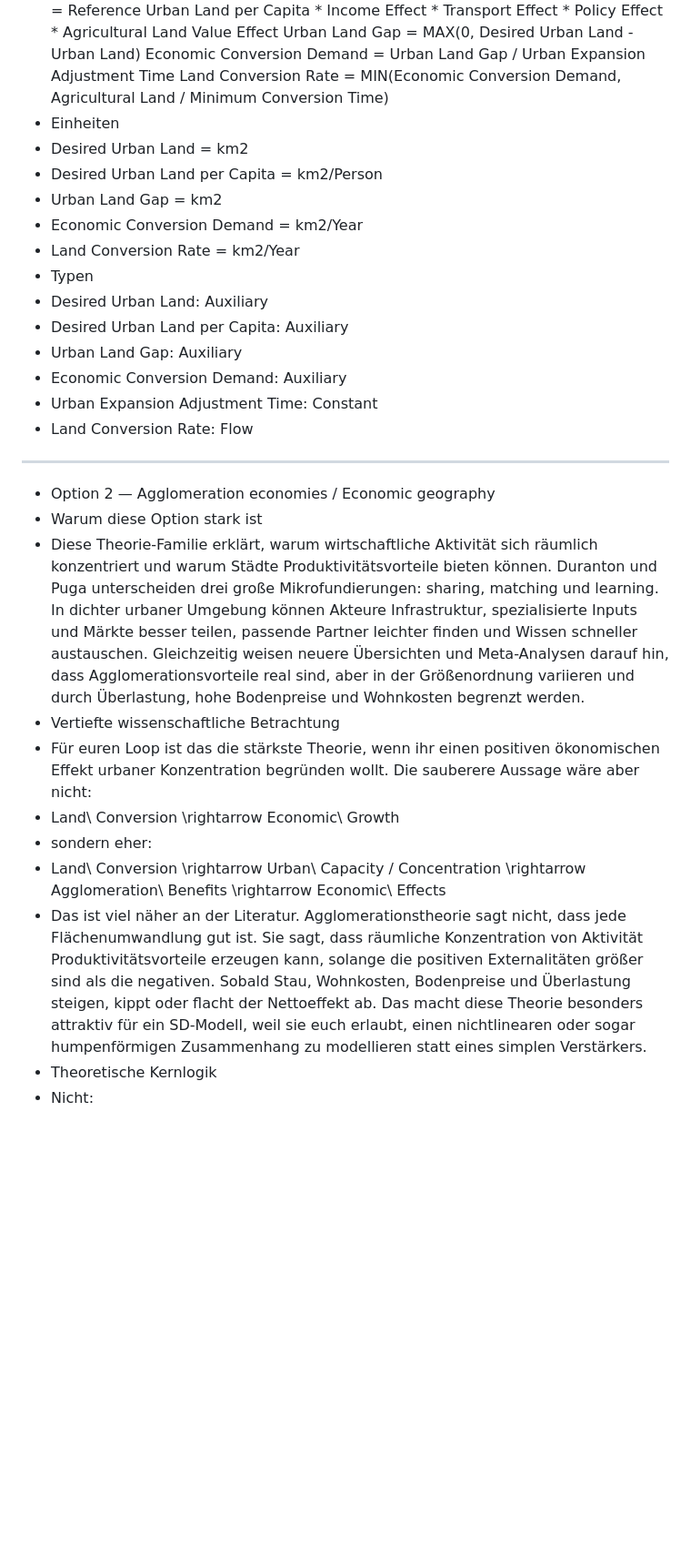
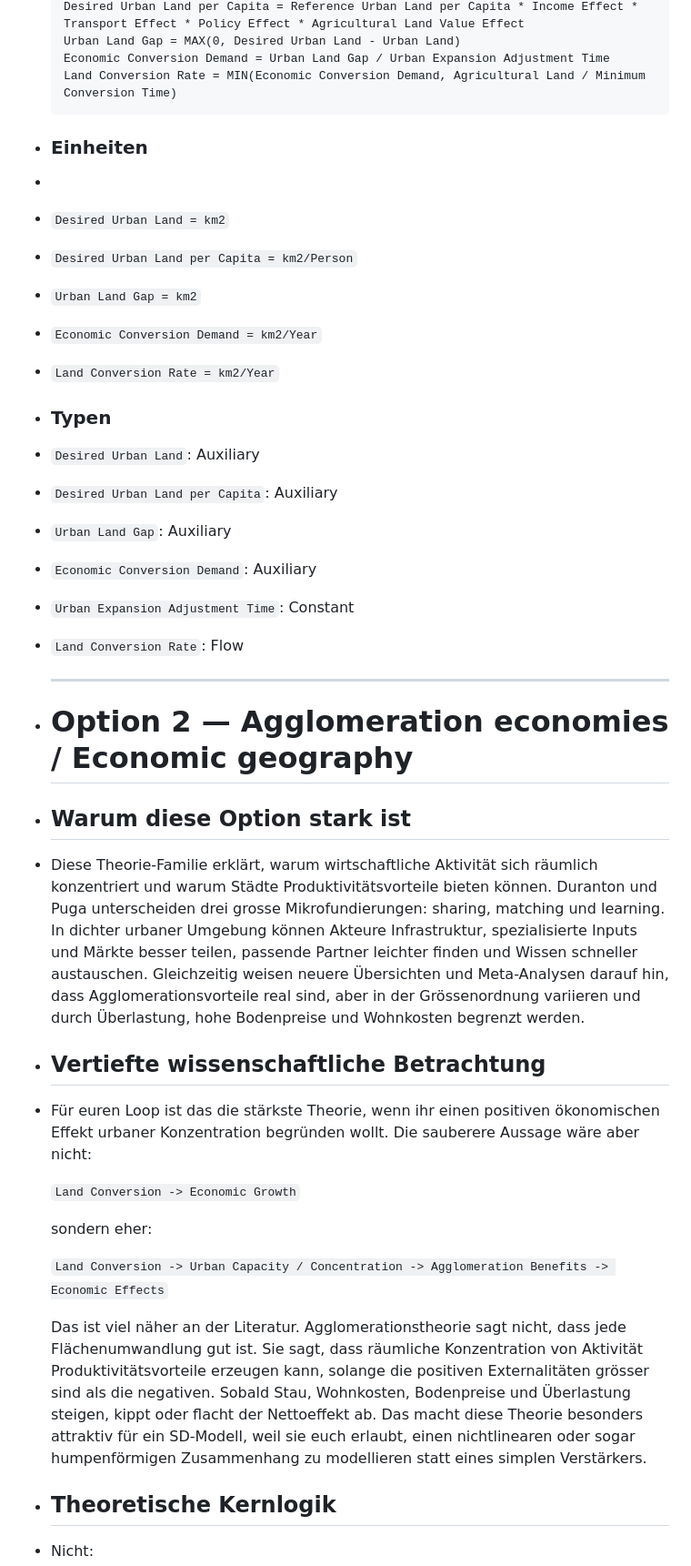
Before and after one commit to GisNoFunRev/chX, a Markdown page: pages/Theoretische Ansätze Economic Effect.md, the part around one of its changes. Shown at 91% size. Rendered like a GitHub page; blank space fills up the shorter version.

Commit message:
logseq_neueTheorie

````diff
--- a/pages/Theoretische Ansätze Economic Effect.md
+++ b/pages/Theoretische Ansätze Economic Effect.md
@@ -50,29 +83,35 @@
   Urban Land Gap = MAX(0, Desired Urban Land - Urban Land)
   Economic Conversion Demand = Urban Land Gap / Urban Expansion Adjustment Time
   Land Conversion Rate = MIN(Economic Conversion Demand, Agricultural Land / Minimum Conversion Time)
-- Einheiten
-- Desired Urban Land = km2
-- Desired Urban Land per Capita = km2/Person
-- Urban Land Gap = km2
-- Economic Conversion Demand = km2/Year
-- Land Conversion Rate = km2/Year
-- Typen
-- Desired Urban Land: Auxiliary
-- Desired Urban Land per Capita: Auxiliary
-- Urban Land Gap: Auxiliary
-- Economic Conversion Demand: Auxiliary
-- Urban Expansion Adjustment Time: Constant
-- Land Conversion Rate: Flow
-- ---
-- Option 2 — Agglomeration economies / Economic geography
-- Warum diese Option stark ist
-- Diese Theorie-Familie erklärt, warum wirtschaftliche Aktivität sich räumlich konzentriert und warum Städte Produktivitätsvorteile bieten können. Duranton und Puga unterscheiden drei große Mikrofundierungen: sharing, matching und learning. In dichter urbaner Umgebung können Akteure Infrastruktur, spezialisierte Inputs und Märkte besser teilen, passende Partner leichter finden und Wissen schneller austauschen. Gleichzeitig weisen neuere Übersichten und Meta-Analysen darauf hin, dass Agglomerationsvorteile real sind, aber in der Größenordnung variieren und durch Überlastung, hohe Bodenpreise und Wohnkosten begrenzt werden.
-- Vertiefte wissenschaftliche Betrachtung
+  ```
+- ### Einheiten
+-
+- `Desired Urban Land = km2`
+- `Desired Urban Land per Capita = km2/Person`
+- `Urban Land Gap = km2`
+- `Economic Conversion Demand = km2/Year`
+- `Land Conversion Rate = km2/Year`
+- ### Typen
+- `Desired Urban Land`: Auxiliary
+- `Desired Urban Land per Capita`: Auxiliary
+- `Urban Land Gap`: Auxiliary
+- `Economic Conversion Demand`: Auxiliary
+- `Urban Expansion Adjustment Time`: Constant
+- `Land Conversion Rate`: Flow
+
+  ---
+- # Option 2 — Agglomeration economies / Economic geography
+- ## Warum diese Option stark ist
+- Diese Theorie-Familie erklärt, warum wirtschaftliche Aktivität sich räumlich konzentriert und warum Städte Produktivitätsvorteile bieten können. Duranton und Puga unterscheiden drei grosse Mikrofundierungen: sharing, matching und learning. In dichter urbaner Umgebung können Akteure Infrastruktur, spezialisierte Inputs und Märkte besser teilen, passende Partner leichter finden und Wissen schneller austauschen. Gleichzeitig weisen neuere Übersichten und Meta-Analysen darauf hin, dass Agglomerationsvorteile real sind, aber in der Grössenordnung variieren und durch Überlastung, hohe Bodenpreise und Wohnkosten begrenzt werden.
+- ## Vertiefte wissenschaftliche Betrachtung
 - Für euren Loop ist das die stärkste Theorie, wenn ihr einen positiven ökonomischen Effekt urbaner Konzentration begründen wollt. Die sauberere Aussage wäre aber nicht:
-- Land\ Conversion \rightarrow Economic\ Growth
-- sondern eher:
-- Land\ Conversion \rightarrow Urban\ Capacity / Concentration
-  \rightarrow Agglomeration\ Benefits \rightarrow Economic\ Effects
-- Das ist viel näher an der Literatur. Agglomerationstheorie sagt nicht, dass jede Flächenumwandlung gut ist. Sie sagt, dass räumliche Konzentration von Aktivität Produktivitätsvorteile erzeugen kann, solange die positiven Externalitäten größer sind als die negativen. Sobald Stau, Wohnkosten, Bodenpreise und Überlastung steigen, kippt oder flacht der Nettoeffekt ab. Das macht diese Theorie besonders attraktiv für ein SD-Modell, weil sie euch erlaubt, einen nichtlinearen oder sogar humpenförmigen Zusammenhang zu modellieren statt eines simplen Verstärkers.
-- Theoretische Kernlogik
+
+  `Land Conversion -> Economic Growth`
+
+  sondern eher:
+
+  `Land Conversion -> Urban Capacity / Concentration -> Agglomeration Benefits -> Economic Effects`
+
+  Das ist viel näher an der Literatur. Agglomerationstheorie sagt nicht, dass jede Flächenumwandlung gut ist. Sie sagt, dass räumliche Konzentration von Aktivität Produktivitätsvorteile erzeugen kann, solange die positiven Externalitäten grösser sind als die negativen. Sobald Stau, Wohnkosten, Bodenpreise und Überlastung steigen, kippt oder flacht der Nettoeffekt ab. Das macht diese Theorie besonders attraktiv für ein SD-Modell, weil sie euch erlaubt, einen nichtlinearen oder sogar humpenförmigen Zusammenhang zu modellieren statt eines simplen Verstärkers.
+- ## Theoretische Kernlogik
 - Nicht:
````
Also changed, not shown: other parts of pages/Theoretische Ansätze Economic Effect.md (+372 -160 lines).
